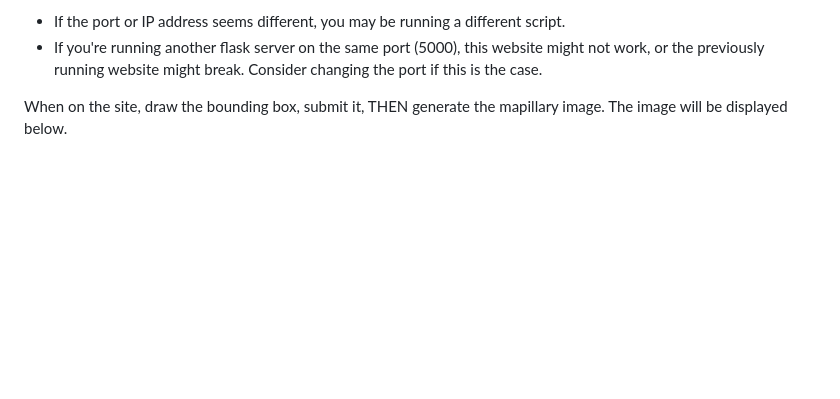
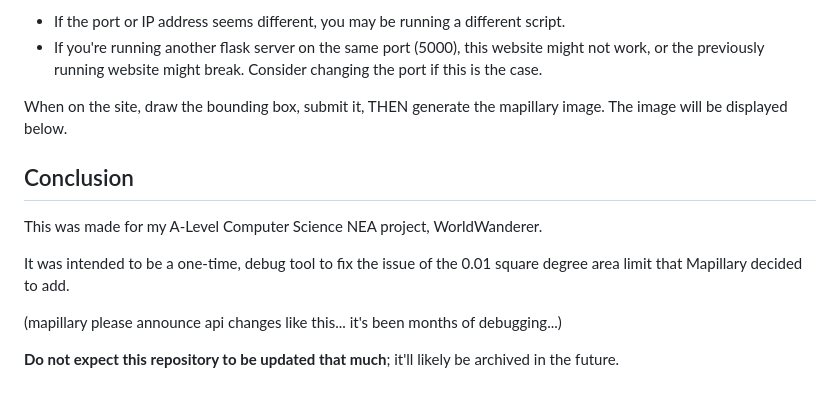
Before and after one commit to Choppovm/Mapillary-Random-Image-Generation-Site, a Markdown page: README.md, the part around the change. GitHub-like rendering; folded sections open; blank space fills up the shorter version.

Commit message:
Added conclusion to README.md, likely last commit for a while.

```diff
--- a/README.md
+++ b/README.md
@@ -85,3 +85,12 @@ When it's ready, go to the URL it provides. This url should be http://127.0.0.1:
 
 When on the site, draw the bounding box, submit it, THEN generate the mapillary image. The image will be displayed below.
 </details>
+
+## Conclusion
+This was made for my A-Level Computer Science NEA project, WorldWanderer.
+
+It was intended to be a one-time, debug tool to fix the issue of the 0.01 square degree area limit that Mapillary decided to add.
+
+(mapillary please announce api changes like this... it's been months of debugging...)
+
+**Do not expect this repository to be updated that much**; it'll likely be archived in the future.
```
